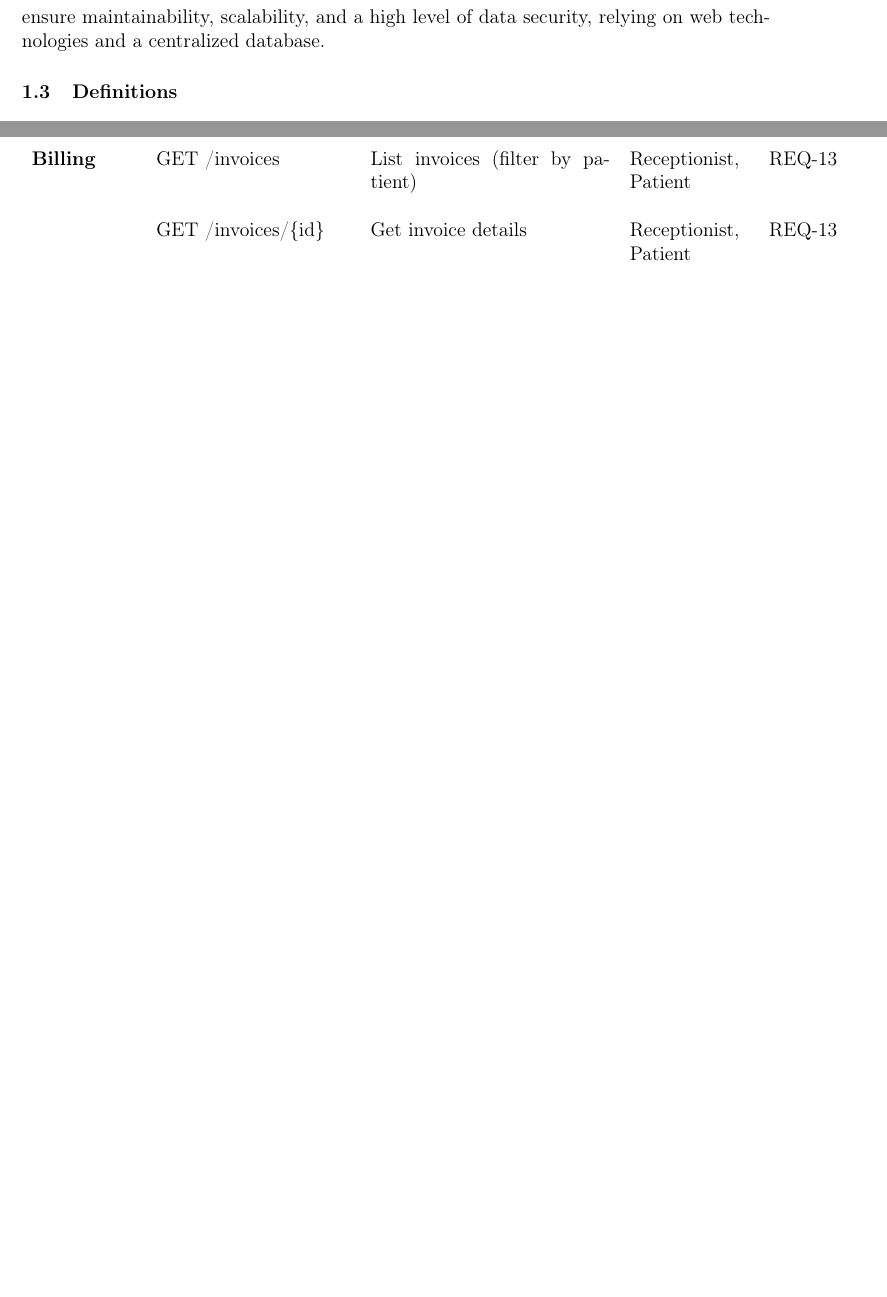
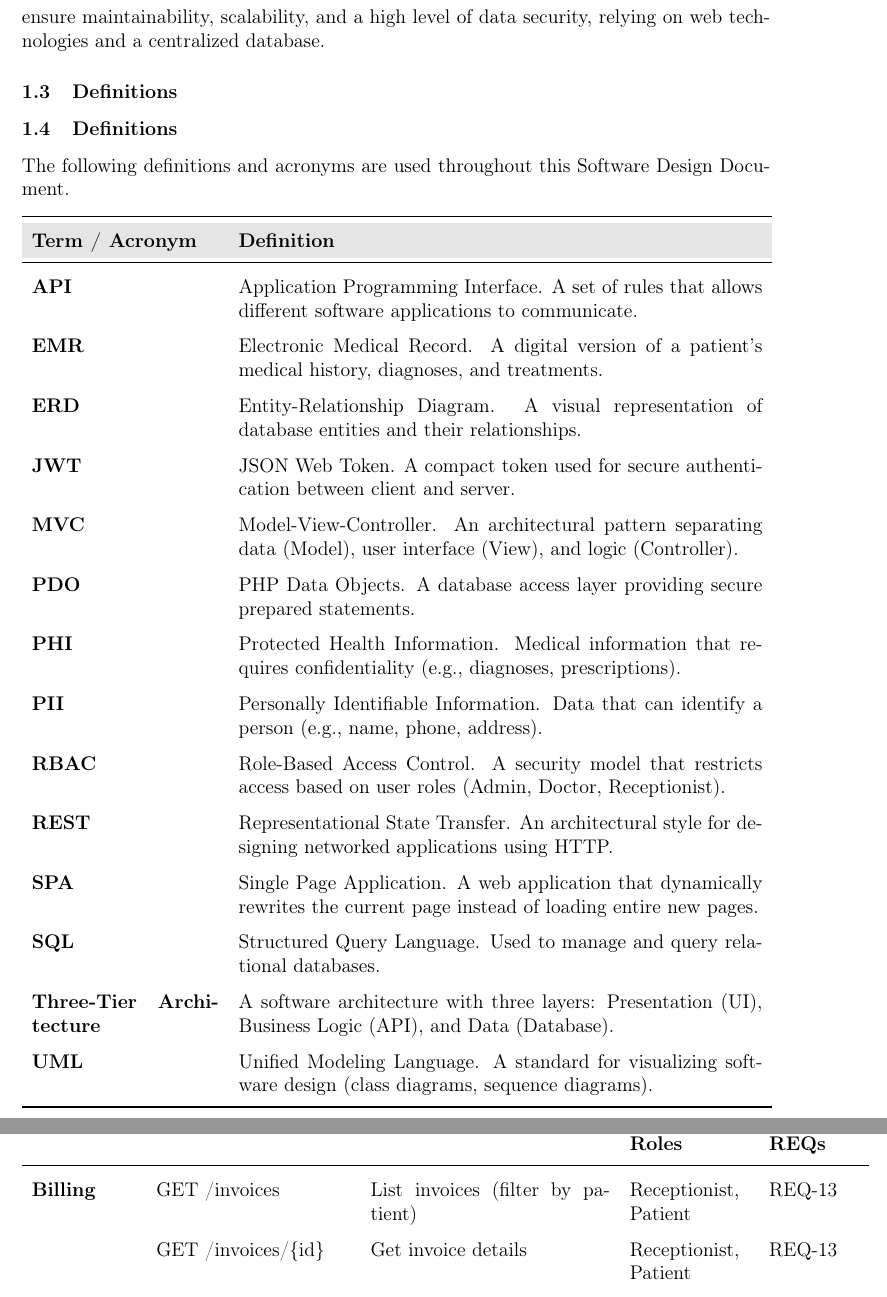
Before and after one commit to bouthlidja/bouthlidja-clinic-management-system, a LaTeX document (docs/sdd/main.tex, which reads docs/sdd/sections/01_introduction.tex): two parts of pages 9 and 27 of 86, joined at a grey line, cut so that both start at the same text, the shorter picture padded with empty space. Compiled offline with pdfLaTeX.

Commit message:
docs: add definitions section (1.3) to introduction

```diff
--- a/docs/sdd/sections/01_introduction.tex
+++ b/docs/sdd/sections/01_introduction.tex
@@ -32,3 +32,52 @@ The system provides an integrated set of operational functionalities covering us
 The design adopts a clear architectural approach (MVC / Layered Architecture) to ensure maintainability, scalability, and a high level of data security, relying on web technologies and a centralized database.
 
 \subsection{Definitions}
+\subsection{Definitions}
+
+The following definitions and acronyms are used throughout this Software Design Document.
+
+\renewcommand{\arraystretch}{1.5}
+\begin{longtable}{p{0.25\textwidth} p{0.70\textwidth}}
+
+	\toprule
+	\rowcolor[gray]{0.9}
+	\textbf{Term / Acronym} & \textbf{Definition} \\
+	\midrule
+	\endfirsthead
+
+	\toprule
+	\rowcolor[gray]{0.9}
+	\textbf{Term / Acronym} & \textbf{Definition} \\
+	\midrule
+	\endhead
+
+	\textbf{API} & Application Programming Interface. A set of rules that allows different software applications to communicate. \\
+
+	\textbf{EMR} & Electronic Medical Record. A digital version of a patient's medical history, diagnoses, and treatments. \\
+
+	\textbf{ERD} & Entity-Relationship Diagram. A visual representation of database entities and their relationships. \\
+
+	\textbf{JWT} & JSON Web Token. A compact token used for secure authentication between client and server. \\
+
+	\textbf{MVC} & Model-View-Controller. An architectural pattern separating data (Model), user interface (View), and logic (Controller). \\
+
+	\textbf{PDO} & PHP Data Objects. A database access layer providing secure prepared statements. \\
+
+	\textbf{PHI} & Protected Health Information. Medical information that requires confidentiality (e.g., diagnoses, prescriptions). \\
+
+	\textbf{PII} & Personally Identifiable Information. Data that can identify a person (e.g., name, phone, address). \\
+
+	\textbf{RBAC} & Role-Based Access Control. A security model that restricts access based on user roles (Admin, Doctor, Receptionist). \\
+
+	\textbf{REST} & Representational State Transfer. An architectural style for designing networked applications using HTTP. \\
+
+	\textbf{SPA} & Single Page Application. A web application that dynamically rewrites the current page instead of loading entire new pages. \\
+
+	\textbf{SQL} & Structured Query Language. Used to manage and query relational databases. \\
+
+	\textbf{Three-Tier Architecture} & A software architecture with three layers: Presentation (UI), Business Logic (API), and Data (Database). \\
+
+	\textbf{UML} & Unified Modeling Language. A standard for visualizing software design (class diagrams, sequence diagrams). \\
+
+	\bottomrule
+\end{longtable}
```
